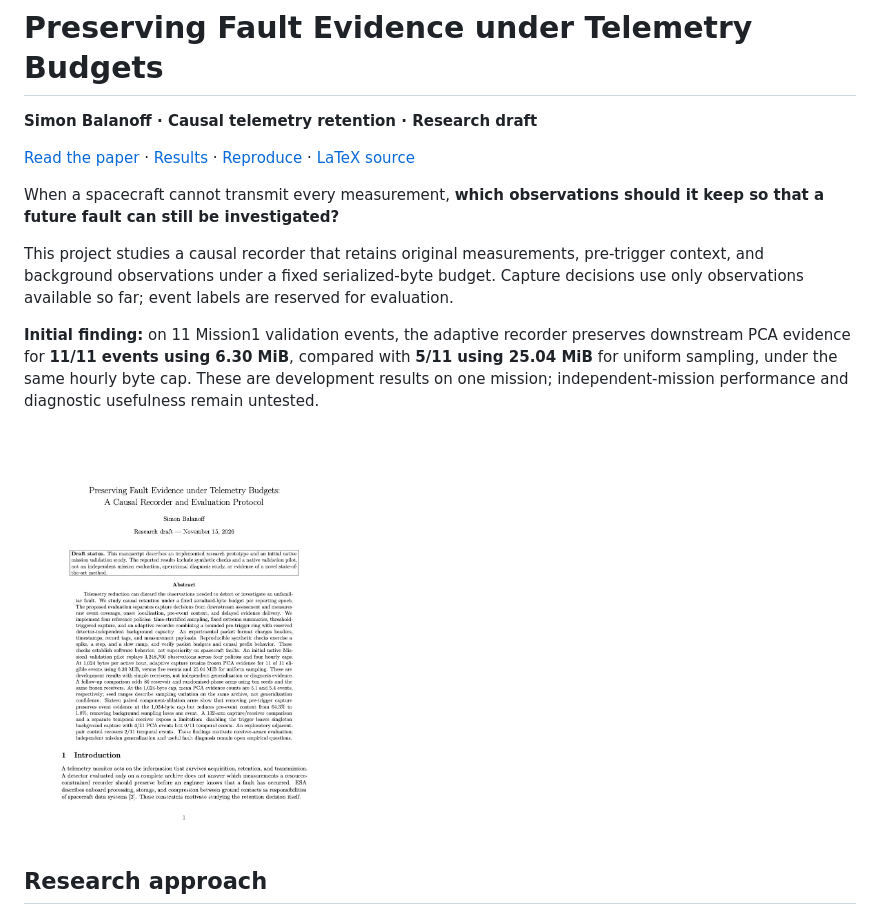
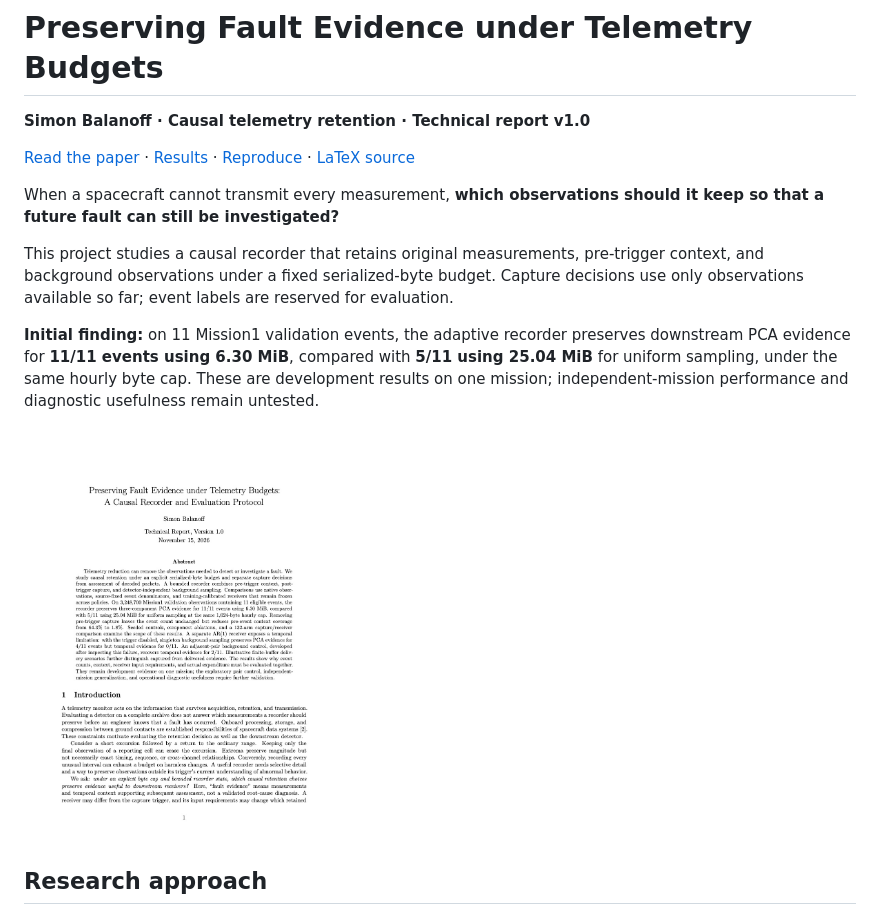
Before and after one commit to simonbalanoff/telemetry-anomaly-engine, a Markdown page: README.md, the part around the change. GitHub-like rendering; pictures changed too: paper/preview.jpg.

```diff
--- a/README.md
+++ b/README.md
@@ -1,6 +1,6 @@
 # Preserving Fault Evidence under Telemetry Budgets
 
-**Simon Balanoff · Causal telemetry retention · Research draft**
+**Simon Balanoff · Causal telemetry retention · Technical report v1.0**
 
 [Read the paper](paper/draft.pdf) · [Results](#results) ·
 [Reproduce](#reproduce) · [LaTeX source](paper/main.tex)
```
Also changed, not shown: paper/README.md (+47 -65 lines), 15 other files.
